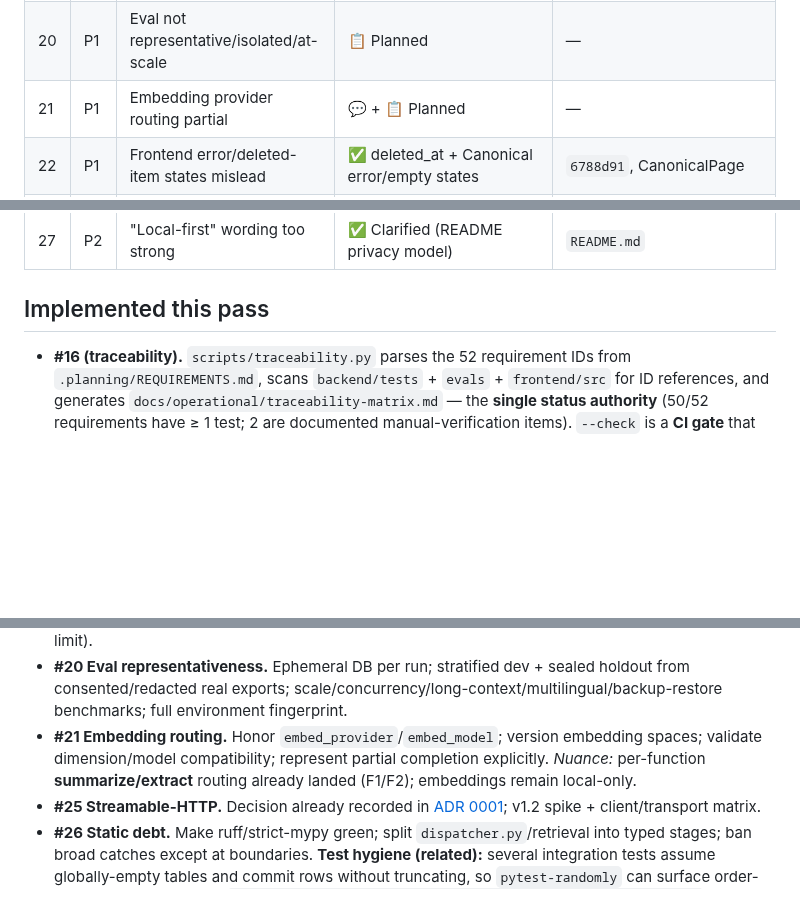
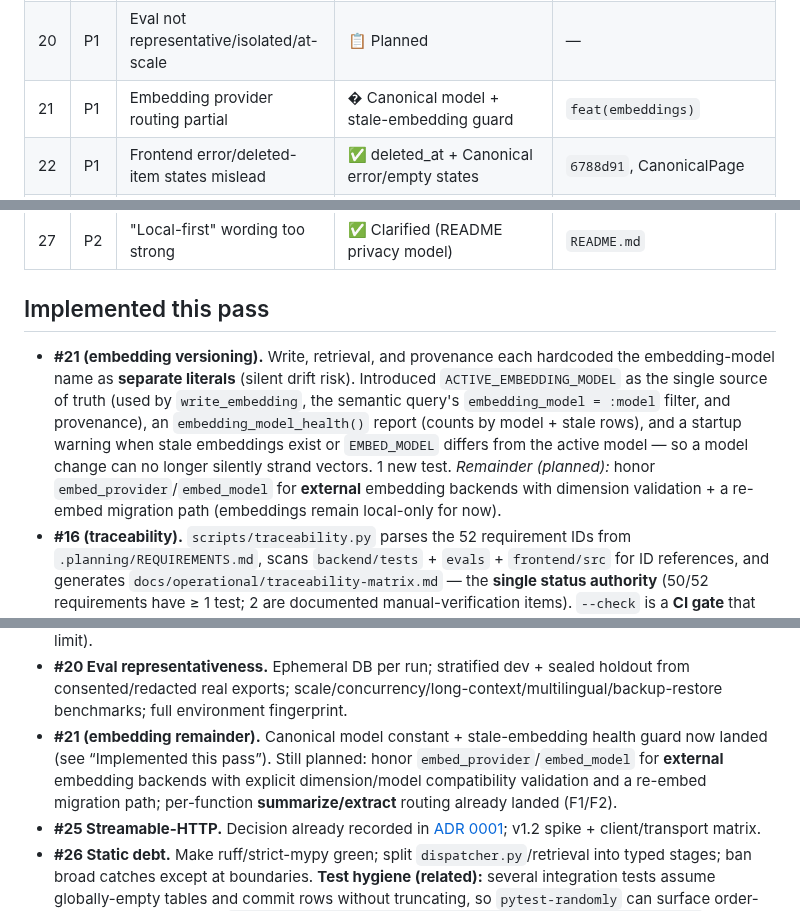
Before and after one commit to andr-ca/recalium, a Markdown page: docs/gpt5.6-sol-recommendations-status.md, 3 parts joined by grey strips. GitHub-like rendering; blank space fills up the shorter version.

Commit message:
docs: mark GPT5.6 #21 embedding-version guard implemented

```diff
--- a/docs/gpt5.6-sol-recommendations-status.md
+++ b/docs/gpt5.6-sol-recommendations-status.md
@@ -36,7 +36,7 @@ Most P0s are **multi-day architectural builds**, not one-pass fixes; those are a
 | 18  | P1  | `memory/` credential & path-traversal hazards  | 📋 Planned (quarantine)                         | —                  |
 | 19  | P1  | "Exposed mode" not fully wired/secure          | 📋 Planned (declare unsupported)                | —                  |
 | 20  | P1  | Eval not representative/isolated/at-scale      | 📋 Planned                                      | —                  |
-| 21  | P1  | Embedding provider routing partial             | 💬 + 📋 Planned                                  | —                  |
+| 21  | P1  | Embedding provider routing partial             | � Canonical model + stale-embedding guard      | `feat(embeddings)` |
 | 22  | P1  | Frontend error/deleted-item states mislead     | ✅ deleted_at + Canonical error/empty states    | `6788d91`, CanonicalPage |
 | 23  | P1  | Differentiation/market evidence stale          | 💬 Accepted (docs)                              | 📋                  |
 | 24  | P1  | Initial customer/packaging unresolved          | 💬 Accepted (product)                           | 📋                  |
@@ -46,6 +46,7 @@ Most P0s are **multi-day architectural builds**, not one-pass fixes; those are a
 
 ## Implemented this pass
 
+- **#21 (embedding versioning).** Write, retrieval, and provenance each hardcoded the embedding-model name as **separate literals** (silent drift risk). Introduced `ACTIVE_EMBEDDING_MODEL` as the single source of truth (used by `write_embedding`, the semantic query's `embedding_model = :model` filter, and provenance), an `embedding_model_health()` report (counts by model + stale rows), and a startup warning when stale embeddings exist or `EMBED_MODEL` differs from the active model — so a model change can no longer silently strand vectors. 1 new test. *Remainder (planned):* honor `embed_provider`/`embed_model` for **external** embedding backends with dimension validation + a re-embed migration path (embeddings remain local-only for now).
 - **#16 (traceability).** `scripts/traceability.py` parses the 52 requirement IDs from `.planning/REQUIREMENTS.md`, scans `backend/tests` + `evals` + `frontend/src` for ID references, and generates `docs/operational/traceability-matrix.md` — the **single status authority** (50/52 requirements have ≥ 1 test; 2 are documented manual-verification items). `--check` is a **CI gate** that fails when a claimed-done requirement has no test, plus a freshness diff so the matrix can't silently drift. 4 unit tests. *Remainder (planned):* extend the ID scheme to architecture docs and evidence artifacts (requirement→arch→test→evidence), and retire duplicate status trackers in favor of this matrix.
 - **#10 (conflict detection).** The pipeline already detected near-duplicate embeddings but created an **orphaned** `ConflictGroup` (no fact ever referenced it), so duplicates were invisible in the review queue and left no audit. `detect_and_group_duplicates()` now resolves candidate embeddings to their items, creates the group, and **links the involved items' active facts** (`facts.conflict_group_id`) so the conflict surfaces for review; the worker writes a `conflict_detected` audit event (group id, duplicate items, linked fact count). 3 new tests. *Remainder (planned):* contradiction/overlap detection (beyond duplicate), resolution actions with domain effects (keep/merge/supersede/suppress) + reindex, and persisted membership evidence.
 - **#6 (policy enforcement).** New `policy/resolver.py` resolves an **effective policy** from the content gate **plus** the caller-declared `processing_mode`/`sensitivity_hint`, **defaulting to stricter** — a `local_only` mode or a sensitive hint forbids external processing even when the gate allowed the content. The worker now gates summarize/extract on `effective_policy.allow_external` and writes a `policy_decision` audit event (mode, hint, data-class, provider, reason); MCP `ingest_memory` validates the mode/hint at the boundary (invalid → `validation_error`). 10 new tests. *Remainder (planned):* typed/validated DB **columns** (currently resolved from `metadata_json`), extend the same resolver to the link/embed provider calls, and a capture-proxy egress test.
@@ -84,7 +85,7 @@ Each is valid and would improve the product, but is a substantial build. Recomme
 - **#18 `memory/` subsystem.** Quarantine from release, or add `0600` short-lived creds, explicit opt-in, sensitivity screening, audit, and `resolve()`+`is_relative_to()` path containment.
 - **#19 Exposed mode.** Declare unsupported in v1 unless a full profile ships (pass/validate all env, fail-fast on unsafe exposure, authenticated UI session, server-derived MCP identity, TLS/CORS/host/rate-limit).
 - **#20 Eval representativeness.** Ephemeral DB per run; stratified dev + sealed holdout from consented/redacted real exports; scale/concurrency/long-context/multilingual/backup-restore benchmarks; full environment fingerprint.
-- **#21 Embedding routing.** Honor `embed_provider`/`embed_model`; version embedding spaces; validate dimension/model compatibility; represent partial completion explicitly. *Nuance:* per-function **summarize/extract** routing already landed (F1/F2); embeddings remain local-only.
+- **#21 (embedding remainder).** Canonical model constant + stale-embedding health guard now landed (see “Implemented this pass”). Still planned: honor `embed_provider`/`embed_model` for **external** embedding backends with explicit dimension/model compatibility validation and a re-embed migration path; per-function **summarize/extract** routing already landed (F1/F2).
 - **#25 Streamable-HTTP.** Decision already recorded in [ADR 0001](architecture/decisions/0001-mcp-transport.md); v1.2 spike + client/transport matrix.
 - **#26 Static debt.** Make ruff/strict-mypy green; split `dispatcher.py`/retrieval into typed stages; ban broad catches except at boundaries. **Test hygiene (related):** several integration tests assume globally-empty tables and commit rows without truncating, so `pytest-randomly` can surface order-dependent failures (e.g. `test_conflict_detection::test_no_duplicates_when_table_empty`); the suite passes deterministically (229) and needs per-test truncation fixtures to be random-order-safe.
 - **#27 Wording.** Adopt "local custody; optional remote processing"; per-batch data-flow preview; expand threat taxonomy.
```
